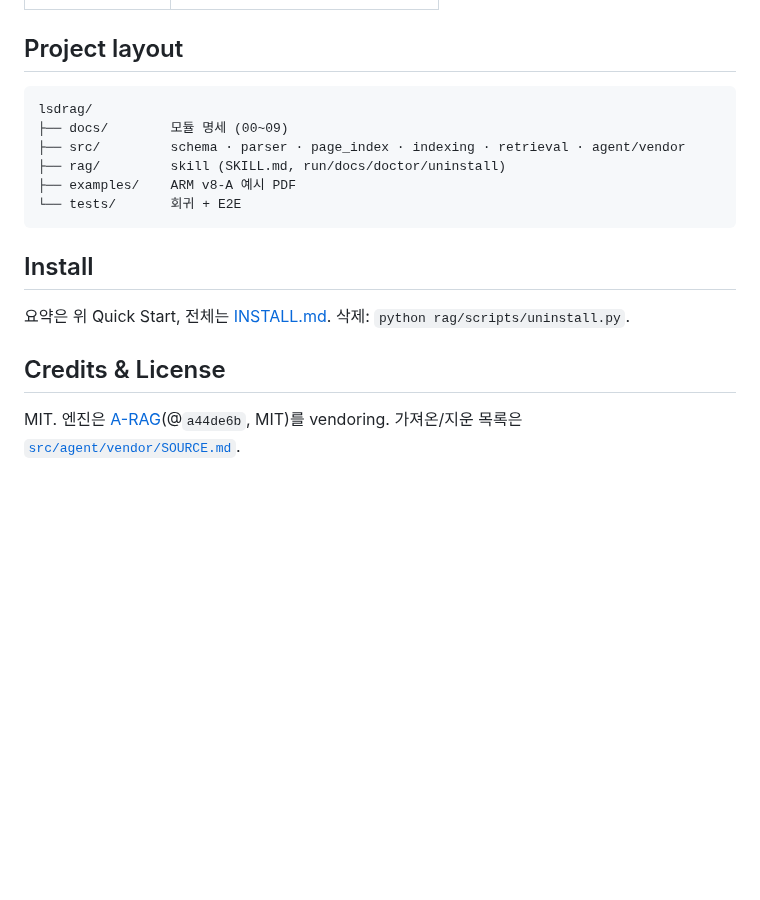
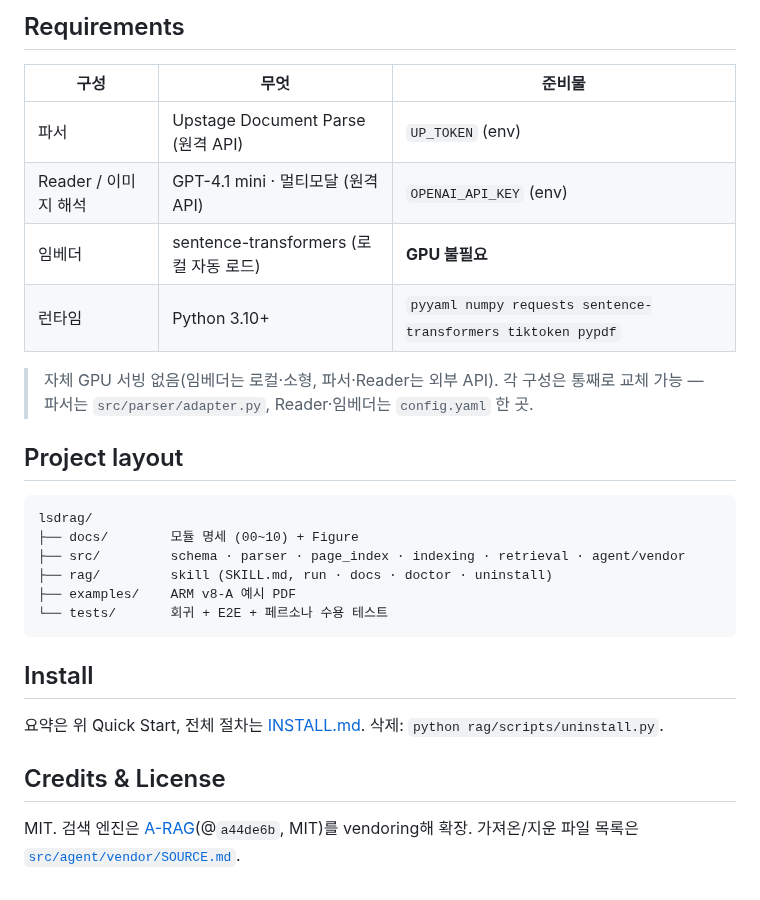
Before and after one commit to dargma/lsdrag, a Markdown page: README.md, the part around one of its changes. Rendered like a GitHub page; blank space fills up the shorter version.

````diff
--- a/README.md
+++ b/README.md
@@ -60,17 +66,27 @@ python rag/scripts/doctor.py --json     # 전부 ✅면 끝
+## Requirements
+| 구성 | 무엇 | 준비물 |
+|------|------|--------|
+| 파서 | Upstage Document Parse (원격 API) | `UP_TOKEN` (env) |
+| Reader / 이미지 해석 | GPT-4.1 mini · 멀티모달 (원격 API) | `OPENAI_API_KEY` (env) |
+| 임베더 | sentence-transformers (로컬 자동 로드) | **GPU 불필요** |
+| 런타임 | Python 3.10+ | `pyyaml numpy requests sentence-transformers tiktoken pypdf` |
+
+> 자체 GPU 서빙 없음(임베더는 로컬·소형, 파서·Reader는 외부 API).
+> 각 구성은 통째로 교체 가능 — 파서는 `src/parser/adapter.py`, Reader·임베더는 `config.yaml` 한 곳.
 
 ## Project layout
 ```
 lsdrag/
-├── docs/        모듈 명세 (00~09)
+├── docs/        모듈 명세 (00~10) + Figure
 ├── src/         schema · parser · page_index · indexing · retrieval · agent/vendor
-├── rag/         skill (SKILL.md, run/docs/doctor/uninstall)
+├── rag/         skill (SKILL.md, run · docs · doctor · uninstall)
 ├── examples/    ARM v8-A 예시 PDF
-└── tests/       회귀 + E2E
+└── tests/       회귀 + E2E + 페르소나 수용 테스트
 ```
 
 ## Install
-요약은 위 Quick Start, 전체는 [INSTALL.md](INSTALL.md). 삭제: `python rag/scripts/uninstall.py`.
+요약은 위 Quick Start, 전체 절차는 [INSTALL.md](INSTALL.md). 삭제: `python rag/scripts/uninstall.py`.
 
 ## Credits & License
-MIT. 엔진은 [A-RAG](https://github.com/Ayanami0730/arag)(@`a44de6b`, MIT)를 vendoring.
-가져온/지운 목록은 [`src/agent/vendor/SOURCE.md`](src/agent/vendor/SOURCE.md).
+MIT. 검색 엔진은 [A-RAG](https://github.com/Ayanami0730/arag)(@`a44de6b`, MIT)를 vendoring해 확장.
+가져온/지운 파일 목록은 [`src/agent/vendor/SOURCE.md`](src/agent/vendor/SOURCE.md).
````
Also changed, not shown: other parts of README.md (+47 -41 lines), docs/fig1_teaser.png (added), 2 other files.
